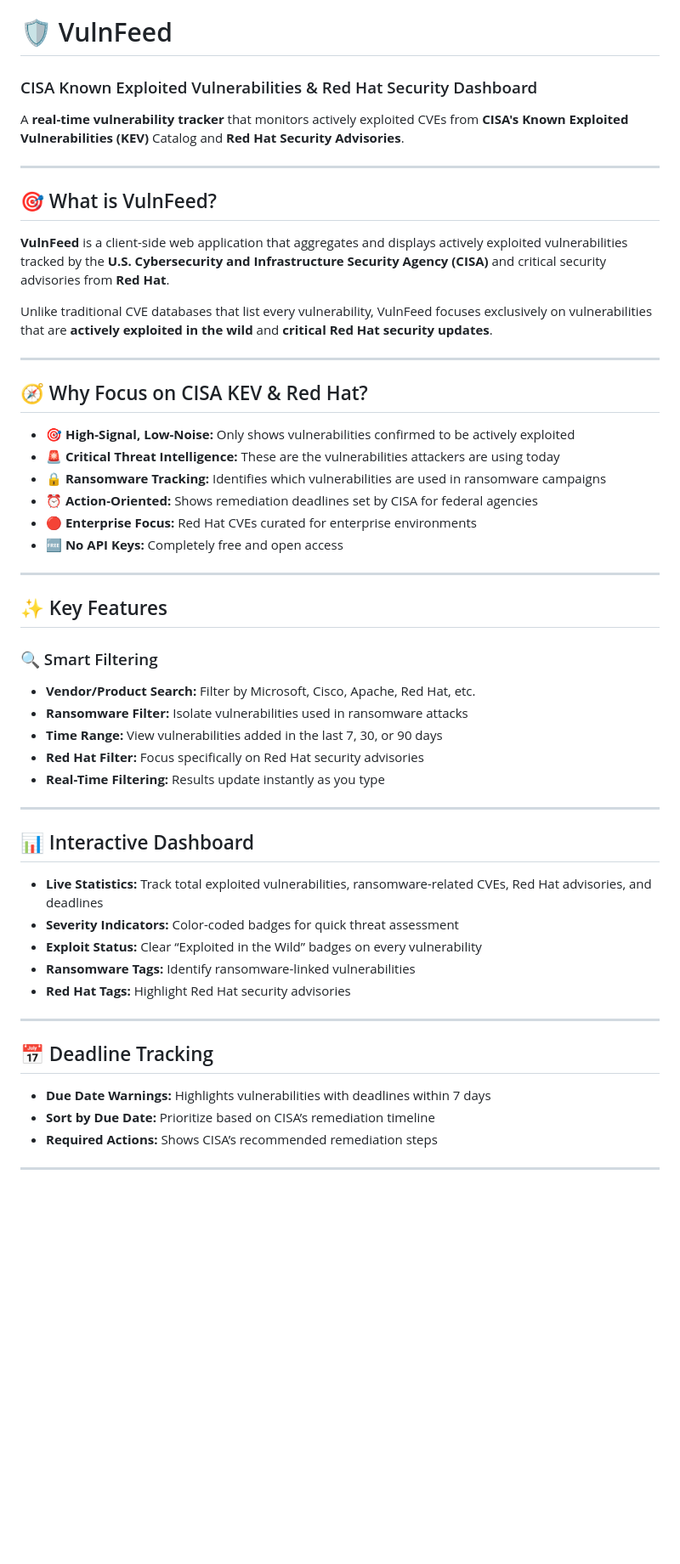
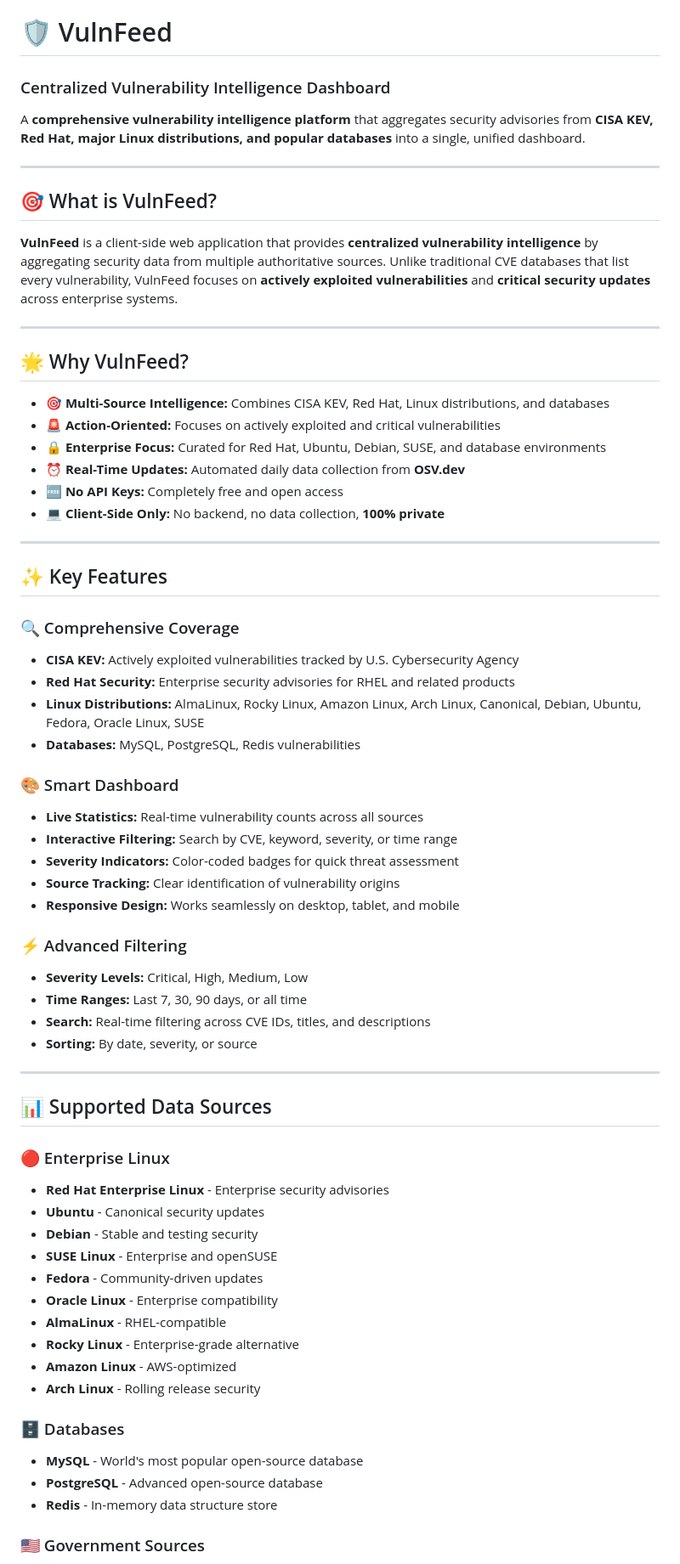
Before and after one commit to SecByShresth/VulnFeed, a Markdown page: README.md, the part around the change printed below. Shown: that part at 85% size. Rendered like a GitHub page; blank space fills up the shorter version.

```diff
--- a/README.md
+++ b/README.md
@@ -1,55 +1,73 @@
 # 🛡️ VulnFeed
-### CISA Known Exploited Vulnerabilities & Red Hat Security Dashboard
+### Centralized Vulnerability Intelligence Dashboard
 
-A **real-time vulnerability tracker** that monitors actively exploited CVEs from **CISA's Known Exploited Vulnerabilities (KEV)** Catalog and **Red Hat Security Advisories**.
+A **comprehensive vulnerability intelligence platform** that aggregates security advisories from **CISA KEV, Red Hat, major Linux distributions, and popular databases** into a single, unified dashboard.
 
 ---
 
 ## 🎯 What is VulnFeed?
 
-**VulnFeed** is a client-side web application that aggregates and displays actively exploited vulnerabilities tracked by the **U.S. Cybersecurity and Infrastructure Security Agency (CISA)** and critical security advisories from **Red Hat**.
-
-Unlike traditional CVE databases that list every vulnerability, VulnFeed focuses exclusively on vulnerabilities that are **actively exploited in the wild** and **critical Red Hat security updates**.
+**VulnFeed** is a client-side web application that provides **centralized vulnerability intelligence** by aggregating security data from multiple authoritative sources. Unlike traditional CVE databases that list every vulnerability, VulnFeed focuses on **actively exploited vulnerabilities** and **critical security updates** across enterprise systems.
 
 ---
 
-## 🧭 Why Focus on CISA KEV & Red Hat?
+## 🌟 Why VulnFeed?
 
-- 🎯 **High-Signal, Low-Noise:** Only shows vulnerabilities confirmed to be actively exploited
-- 🚨 **Critical Threat Intelligence:** These are the vulnerabilities attackers are using today
-- 🔒 **Ransomware Tracking:** Identifies which vulnerabilities are used in ransomware campaigns
-- ⏰ **Action-Oriented:** Shows remediation deadlines set by CISA for federal agencies
-- 🔴 **Enterprise Focus:** Red Hat CVEs curated for enterprise environments
-- 🆓 **No API Keys:** Completely free and open access
+* 🎯 **Multi-Source Intelligence:** Combines CISA KEV, Red Hat, Linux distributions, and databases
+* 🚨 **Action-Oriented:** Focuses on actively exploited and critical vulnerabilities
+* 🔒 **Enterprise Focus:** Curated for Red Hat, Ubuntu, Debian, SUSE, and database environments
+* ⏰ **Real-Time Updates:** Automated daily data collection from **OSV.dev**
+* 🆓 **No API Keys:** Completely free and open access
+* 💻 **Client-Side Only:** No backend, no data collection, **100% private**
 
 ---
 
 ## ✨ Key Features
 
-### 🔍 Smart Filtering
-- **Vendor/Product Search:** Filter by Microsoft, Cisco, Apache, Red Hat, etc.
-- **Ransomware Filter:** Isolate vulnerabilities used in ransomware attacks
-- **Time Range:** View vulnerabilities added in the last 7, 30, or 90 days
-- **Red Hat Filter:** Focus specifically on Red Hat security advisories
-- **Real-Time Filtering:** Results update instantly as you type
+### 🔍 Comprehensive Coverage
+
+* **CISA KEV:** Actively exploited vulnerabilities tracked by U.S. Cybersecurity Agency
+* **Red Hat Security:** Enterprise security advisories for RHEL and related products
+* **Linux Distributions:** AlmaLinux, Rocky Linux, Amazon Linux, Arch Linux, Canonical, Debian, Ubuntu, Fedora, Oracle Linux, SUSE
+* **Databases:** MySQL, PostgreSQL, Redis vulnerabilities
+
+### 🎨 Smart Dashboard
+
+* **Live Statistics:** Real-time vulnerability counts across all sources
+* **Interactive Filtering:** Search by CVE, keyword, severity, or time range
+* **Severity Indicators:** Color-coded badges for quick threat assessment
+* **Source Tracking:** Clear identification of vulnerability origins
+* **Responsive Design:** Works seamlessly on desktop, tablet, and mobile
+
+### ⚡ Advanced Filtering
+
+* **Severity Levels:** Critical, High, Medium, Low
+* **Time Ranges:** Last 7, 30, 90 days, or all time
+* **Search:** Real-time filtering across CVE IDs, titles, and descriptions
+* **Sorting:** By date, severity, or source
 
 ---
 
-## 📊 Interactive Dashboard
+## 📊 Supported Data Sources
 
-- **Live Statistics:** Track total exploited vulnerabilities, ransomware-related CVEs, Red Hat advisories, and deadlines
-- **Severity Indicators:** Color-coded badges for quick threat assessment
-- **Exploit Status:** Clear “Exploited in the Wild” badges on every vulnerability
-- **Ransomware Tags:** Identify ransomware-linked vulnerabilities
-- **Red Hat Tags:** Highlight Red Hat security advisories
+### 🔴 Enterprise Linux
 
----
+* **Red Hat Enterprise Linux** - Enterprise security advisories
+* **Ubuntu** - Canonical security updates
+* **Debian** - Stable and testing security
+* **SUSE Linux** - Enterprise and openSUSE
+* **Fedora** - Community-driven updates
+* **Oracle Linux** - Enterprise compatibility
+* **AlmaLinux** - RHEL-compatible
+* **Rocky Linux** - Enterprise-grade alternative
+* **Amazon Linux** - AWS-optimized
+* **Arch Linux** - Rolling release security
 
-## 📅 Deadline Tracking
+### 🗄️ Databases
 
-- **Due Date Warnings:** Highlights vulnerabilities with deadlines within 7 days
-- **Sort by Due Date:** Prioritize based on CISA’s remediation timeline
-- **Required Actions:** Shows CISA’s recommended remediation steps
+* **MySQL** - World's most popular open-source database
+* **PostgreSQL** - Advanced open-source database
+* **Redis** - In-memory data structure store
 
----
+### 🇺🇸 Government Sources
 
```
Also changed, not shown: other parts of README.md (+115 -150 lines).
